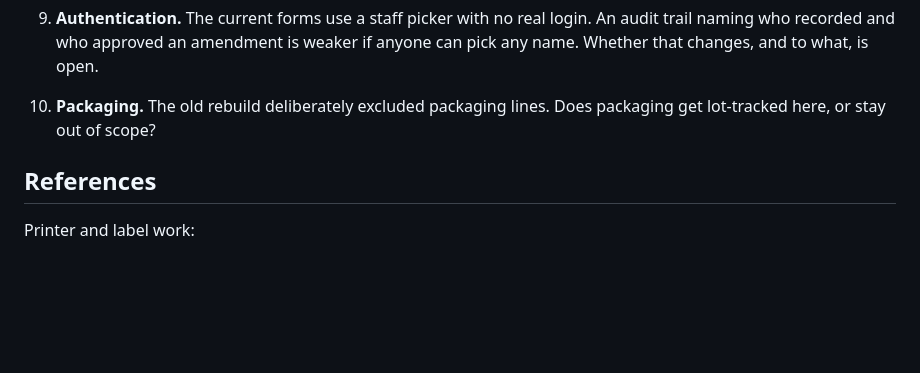
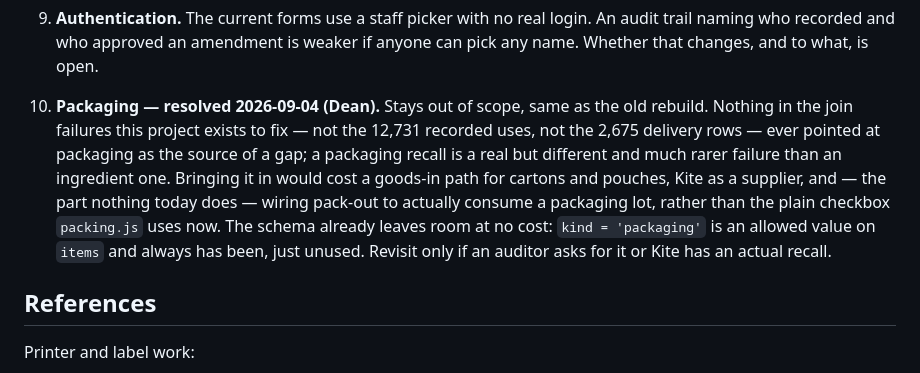
Before and after one commit to waiyandean/trace, a Markdown page: PLAN.md, the part around the change. Rendered like a GitHub page; blank space fills up the shorter version.

Commit message:
wip: autosync 2026-09-04 11:55

```diff
--- a/PLAN.md
+++ b/PLAN.md
@@ -1232,8 +1232,17 @@ These need Dean's answer before the phase that depends on them.
 9. **Authentication.** The current forms use a staff picker with no real login.
    An audit trail naming who recorded and who approved an amendment is weaker
    if anyone can pick any name. Whether that changes, and to what, is open.
-10. **Packaging.** The old rebuild deliberately excluded packaging lines. Does
-   packaging get lot-tracked here, or stay out of scope?
+10. **Packaging — resolved 2026-09-04 (Dean).** Stays out of scope, same as
+   the old rebuild. Nothing in the join failures this project exists to fix —
+   not the 12,731 recorded uses, not the 2,675 delivery rows — ever pointed at
+   packaging as the source of a gap; a packaging recall is a real but
+   different and much rarer failure than an ingredient one. Bringing it in
+   would cost a goods-in path for cartons and pouches, Kite as a supplier, and
+   — the part nothing today does — wiring pack-out to actually consume a
+   packaging lot, rather than the plain checkbox `packing.js` uses now. The
+   schema already leaves room at no cost: `kind = 'packaging'` is an allowed
+   value on `items` and always has been, just unused. Revisit only if an
+   auditor asks for it or Kite has an actual recall.
 
 ## References
 
```
